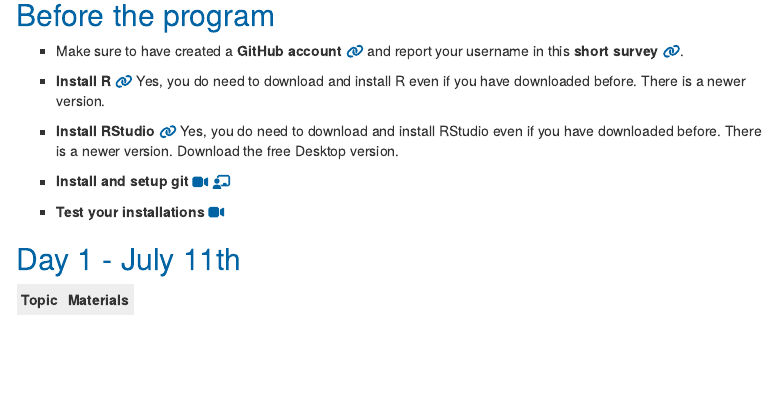
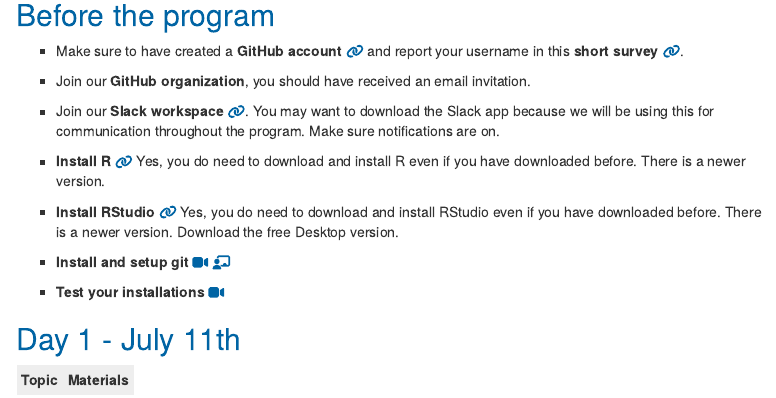
Before and after one commit to minamh9/program-2022, an R Markdown document (index.Rmd): the page in a window 1100 px wide, from 200 px down. Rendered offline with R 4.5, knitr and Pandoc, with nearby package versions; menus at the side of the page are left out.

Commit message:
added GitHub organization & Slack preprogram tasks

```diff
--- a/index.Rmd
+++ b/index.Rmd
@@ -16,6 +16,10 @@ output:
 
 - Make sure to have created a **GitHub account** [`r fontawesome::fa(name = "link")`](https://github.com/) and report your username in this **short survey** [`r fontawesome::fa(name = "link")`](https://docs.google.com/forms/d/e/1FAIpQLScHdK7hqOnccOCSUIGKAJlESb_oaFictjIxtFX8MUwe8LpExg/viewform).
 
+- Join our **GitHub organization**, you should have received an email invitation.
+
+- Join our **Slack workspace** [`r fontawesome::fa(name = "link")`](https://join.slack.com/t/isi-buds/shared_invite/zt-1c3j100is-VaXWhm3jAngm1XGb~ZcAVQ). You may want to download the Slack app because we will be using this for communication throughout the program. Make sure notifications are on.
+
 - **Install R** [`r fontawesome::fa(name = "link")`](https://mirror.las.iastate.edu/CRAN/) Yes, you do need to download and install R even if you have downloaded before. There is a newer version.
 
 - **Install RStudio** [`r fontawesome::fa(name = "link")`](https://www.rstudio.com/products/rstudio/download/) Yes, you do need to download and install RStudio even if you have downloaded before. There is a newer version. Download the free Desktop version.
```
